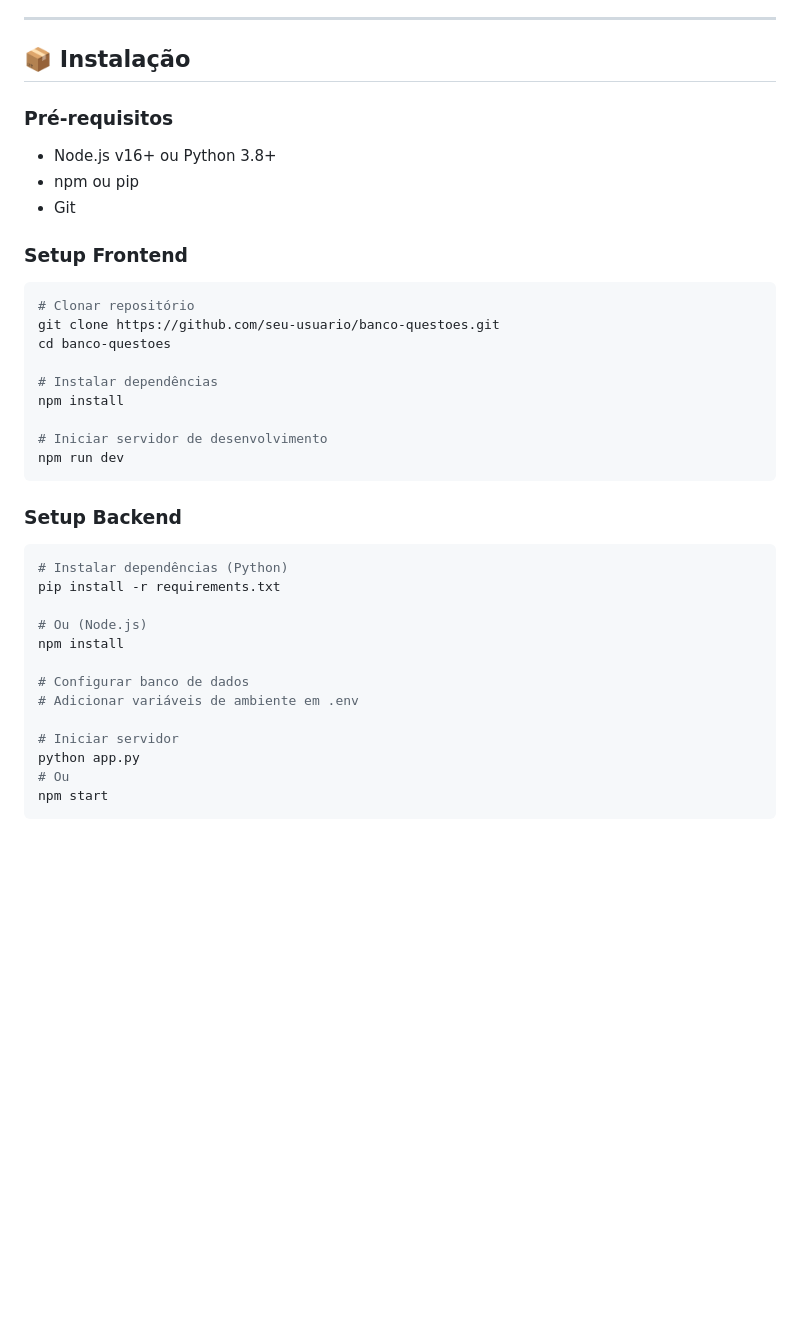
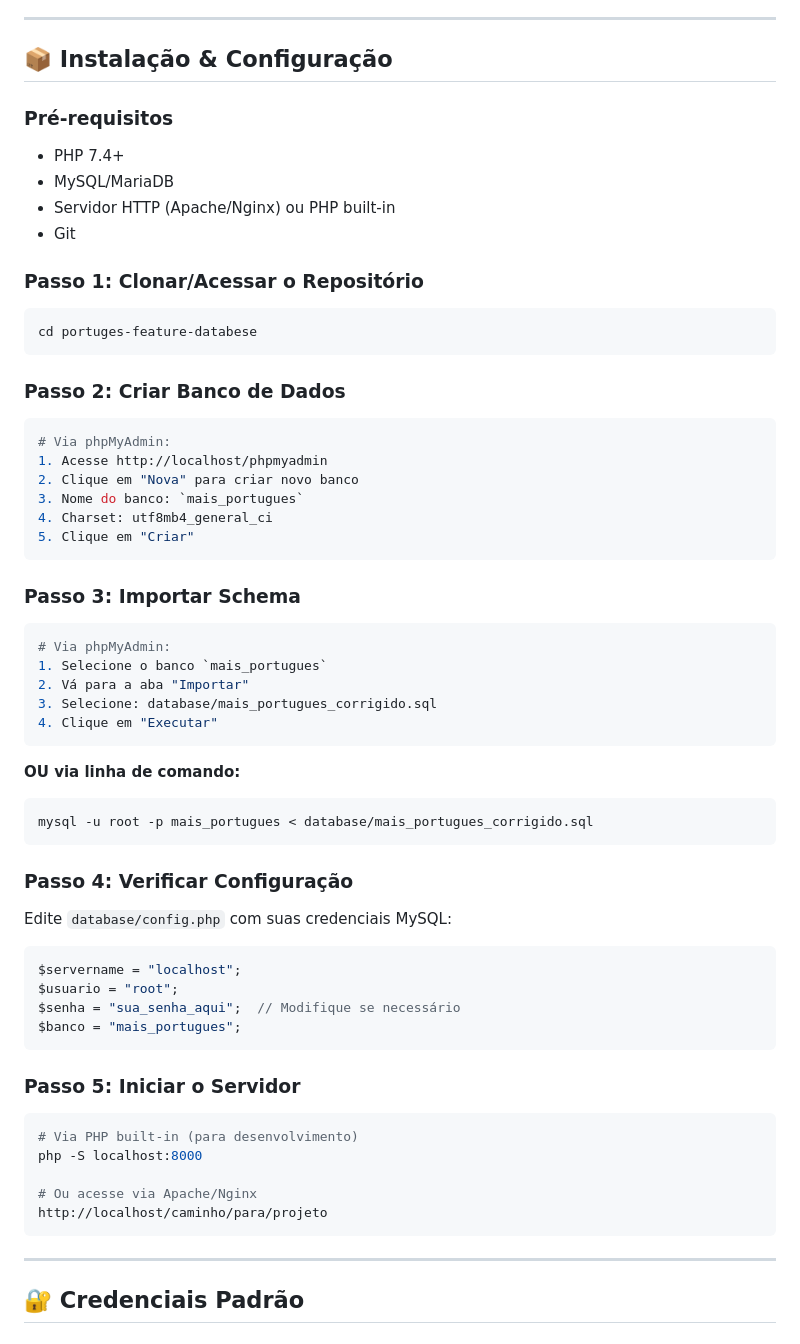
Before and after one commit to JoaogabX123/-portuges, a Markdown page: README.md, the part around one of its changes. Drawn GitHub-style; blank space fills up the shorter version.

````diff
--- a/README.md
+++ b/README.md
@@ -61,40 +71,69 @@ Criar uma solução inteligente que permite professores de todas as categorias d
 
 ---
 
-## 📦 Instalação
+## 📦 Instalação & Configuração
 
 ### Pré-requisitos
-- Node.js v16+ ou Python 3.8+
-- npm ou pip
+- PHP 7.4+
+- MySQL/MariaDB
+- Servidor HTTP (Apache/Nginx) ou PHP built-in
 - Git
 
-### Setup Frontend
+### Passo 1: Clonar/Acessar o Repositório
 
 ```bash
-# Clonar repositório
-git clone https://github.com/seu-usuario/banco-questoes.git
-cd banco-questoes
-
-# Instalar dependências
-npm install
-
-# Iniciar servidor de desenvolvimento
-npm run dev
+cd portuges-feature-databese
 ```
 
-### Setup Backend
+### Passo 2: Criar Banco de Dados
 
 ```bash
-# Instalar dependências (Python)
-pip install -r requirements.txt
+# Via phpMyAdmin:
+1. Acesse http://localhost/phpmyadmin
+2. Clique em "Nova" para criar novo banco
+3. Nome do banco: `mais_portugues`
+4. Charset: utf8mb4_general_ci
+5. Clique em "Criar"
+```
 
-# Ou (Node.js)
-npm install
+### Passo 3: Importar Schema
 
-# Configurar banco de dados
-# Adicionar variáveis de ambiente em .env
+```bash
+# Via phpMyAdmin:
+1. Selecione o banco `mais_portugues`
+2. Vá para a aba "Importar"
+3. Selecione: database/mais_portugues_corrigido.sql
+4. Clique em "Executar"
+```
 
-# Iniciar servidor
-python app.py
-# Ou
-npm start
+**OU via linha de comando:**
+
+```bash
+mysql -u root -p mais_portugues < database/mais_portugues_corrigido.sql
+```
+
+### Passo 4: Verificar Configuração
+
+Edite `database/config.php` com suas credenciais MySQL:
+
+```php
+$servername = "localhost";
+$usuario = "root";
+$senha = "sua_senha_aqui";  // Modifique se necessário
+$banco = "mais_portugues";
+```
+
+### Passo 5: Iniciar o Servidor
+
+```bash
+# Via PHP built-in (para desenvolvimento)
+php -S localhost:8000
+
+# Ou acesse via Apache/Nginx
+http://localhost/caminho/para/projeto
+```
+
+---
+
+## 🔐 Credenciais Padrão
+
````
Also changed, not shown: other parts of README.md (+171 -34 lines).
